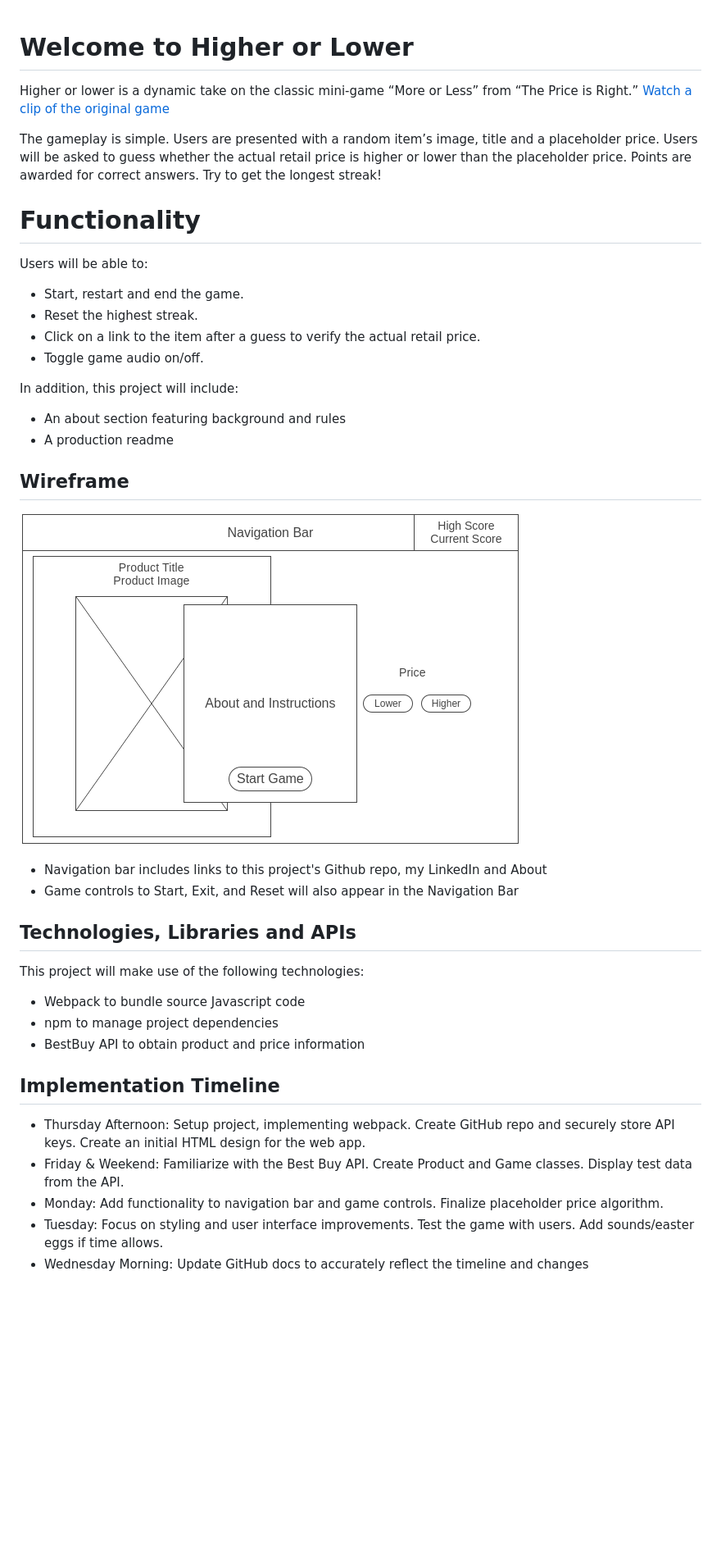
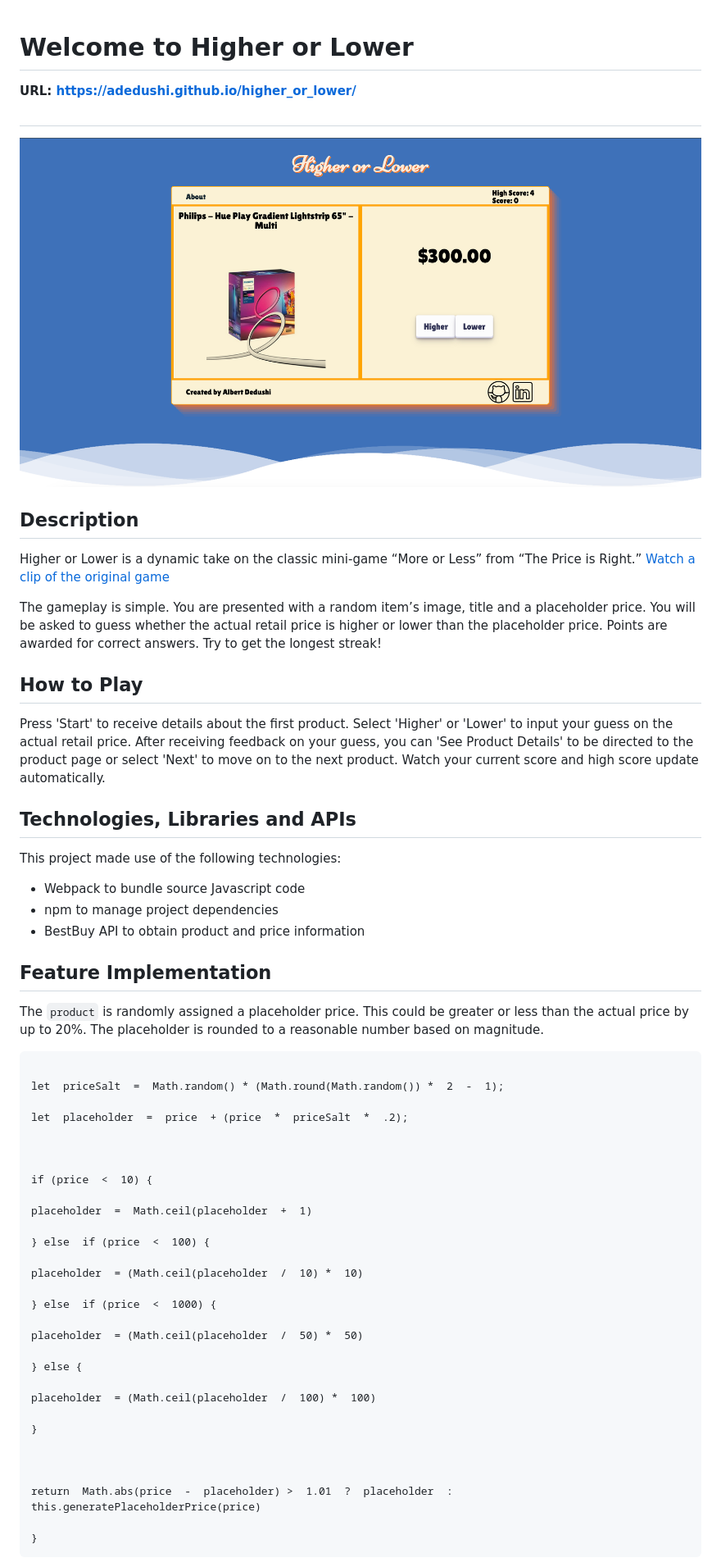
Before and after one commit to adedushi/higher_or_lower, a Markdown page: README.md, the part around the change printed below. Shown: that part at 82% size. Drawn GitHub-style; pictures changed too: Preliminary Wireframe.png (deleted), assets/gameplay.png (added); blank space fills up the shorter version.

Commit message:
Update production readme and appearance

````diff
--- a/README.md
+++ b/README.md
@@ -1,42 +1,61 @@
+
 # Welcome to Higher or Lower
+**URL: https://adedushi.github.io/higher_or_lower/**
+##
+![Gameplay](https://github.com/adedushi/higher_or_lower/blob/main/assets/gameplay.png)
+## Description
+Higher or Lower is a dynamic take on the classic mini-game “More or Less” from “The Price is Right.” [Watch a clip of the original game](https://youtu.be/koBXw1TIOnM?si=QnQQUeOCVyxz0yR_&t=155)
 
-Higher or lower is a dynamic take on the classic mini-game “More or Less” from “The Price is Right.” [Watch a clip of the original game](https://youtu.be/koBXw1TIOnM?si=QnQQUeOCVyxz0yR_&t=155)
+The gameplay is simple. You are presented with a random item’s image, title and a placeholder price. You will be asked to guess whether the actual retail price is higher or lower than the placeholder price. Points are awarded for correct answers. Try to get the longest streak!
 
-The gameplay is simple. Users are presented with a random item’s image, title and a placeholder price. Users will be asked to guess whether the actual retail price is higher or lower than the placeholder price. Points are awarded for correct answers. Try to get the longest streak!
 
-# Functionality
-
-Users will be able to:
-
- - Start, restart and end the game.
- - Reset the highest streak.
- - Click on a link to the item after a guess to verify the actual retail price.
- - Toggle game audio on/off.
-
-In addition, this project will include:
-
- - An about section featuring background and rules
- - A production readme
-
-## Wireframe
-![Preliminary Wireframe](https://github.com/adedushi/higher_or_lower/blob/main/Preliminary%20Wireframe.png)
-
--   Navigation bar includes links to this project's Github repo, my LinkedIn and About
--   Game controls to Start, Exit, and Reset will also appear in the Navigation Bar
+## How to Play
+Press 'Start' to receive details about the first product. Select 'Higher' or 'Lower' to input your guess on the actual retail price. After receiving feedback on your guess, you can 'See Product Details' to be directed to the product page or select 'Next' to move on to the next product. Watch your current score and high score update automatically.
 
 
 ## Technologies, Libraries and APIs
 
-This project will make use of the following technologies:
+This project made use of the following technologies:
+- Webpack to bundle source Javascript code
+- npm to manage project dependencies
+- BestBuy API to obtain product and price information
 
- - Webpack to bundle source Javascript code
- - npm to manage project dependencies
- - BestBuy API to obtain product and price information
 
-## Implementation Timeline
 
--   Thursday Afternoon: Setup project, implementing webpack. Create GitHub repo and securely store API keys. Create an initial HTML design for the web app.
--   Friday & Weekend: Familiarize with the Best Buy API. Create Product and Game classes. Display test data from the API.
--   Monday: Add functionality to navigation bar and game controls. Finalize placeholder price algorithm.
--   Tuesday: Focus on styling and user interface improvements. Test the game with users. Add sounds/easter eggs if time allows.
--   Wednesday Morning: Update GitHub docs to accurately reflect the timeline and changes
+## Feature Implementation
+
+The `product` is randomly assigned a placeholder price. This could be greater or less than the actual price by up to 20%. The placeholder is rounded to a reasonable number based on magnitude.
+
+```generatePlaceholderPrice(price) {
+
+let  priceSalt  =  Math.random() * (Math.round(Math.random()) *  2  -  1);
+
+let  placeholder  =  price  + (price  *  priceSalt  *  .2);
+
+
+
+if (price  <  10) {
+
+placeholder  =  Math.ceil(placeholder  +  1)
+
+} else  if (price  <  100) {
+
+placeholder  = (Math.ceil(placeholder  /  10) *  10)
+
+} else  if (price  <  1000) {
+
+placeholder  = (Math.ceil(placeholder  /  50) *  50)
+
+} else {
+
+placeholder  = (Math.ceil(placeholder  /  100) *  100)
+
+}
+
+
+
+return  Math.abs(price  -  placeholder) >  1.01  ?  placeholder  :  this.generatePlaceholderPrice(price)
+
+}
+```
+
````
Also changed, not shown: other parts of README.md (+24 -0 lines), assets/favicon.png (renamed from favicon-32x32.png), 5 other files.
